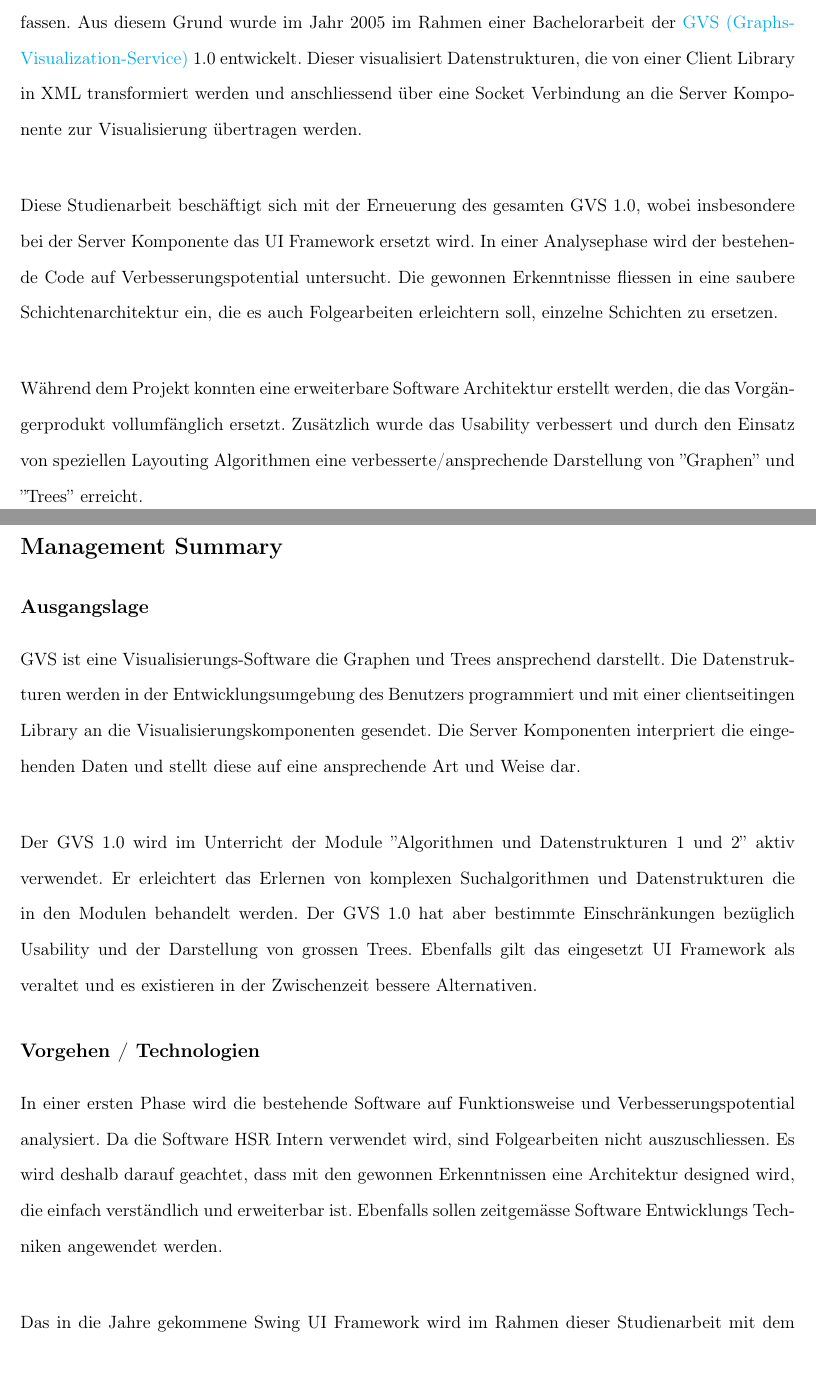
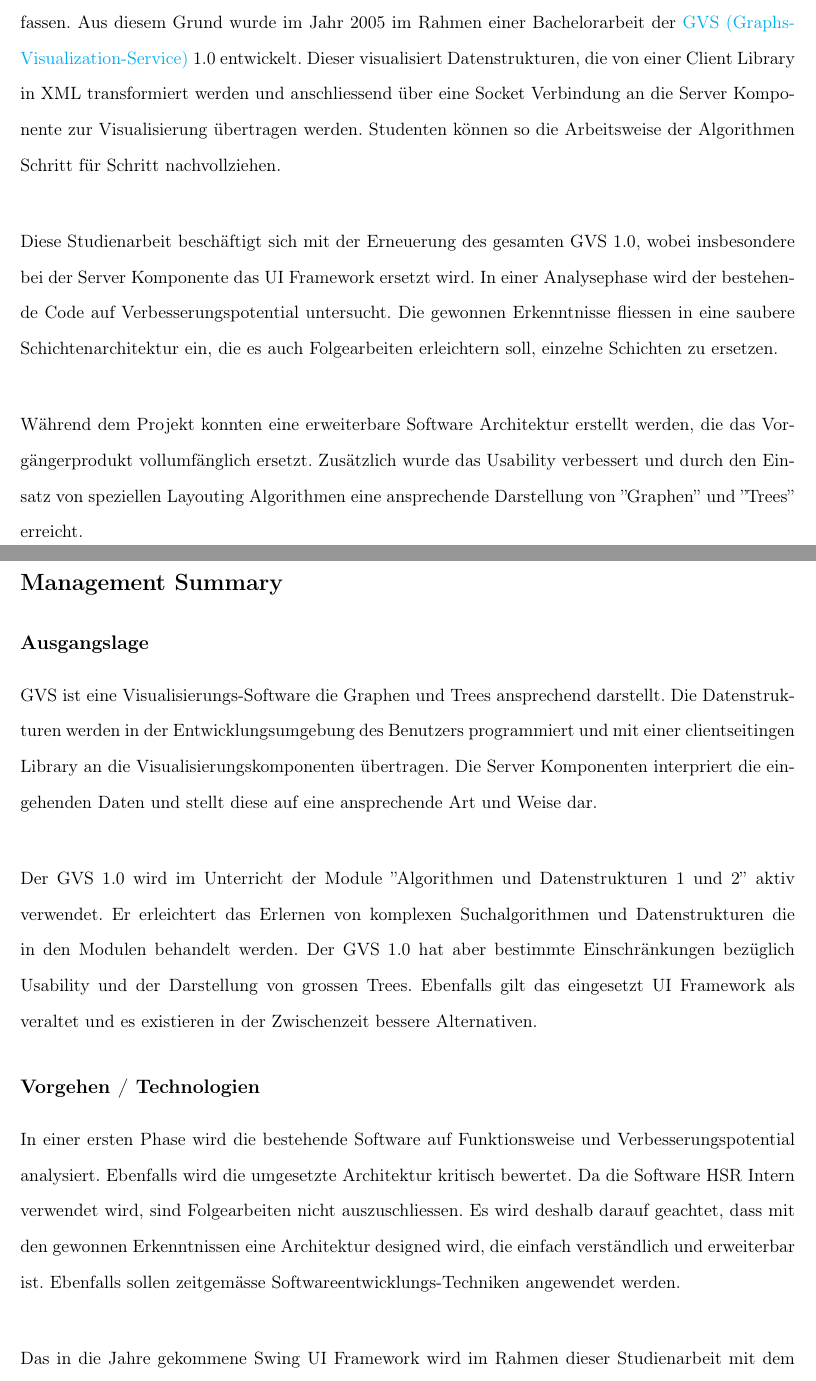
Before and after one commit to GVS-SA/documentation, a LaTeX book (GVS_Documentation.tex): two parts of pages 2 and 3 of 87, joined at a grey line, cut so that both start at the same text. Compiled offline with pdfLaTeX.

Commit message:
235: typos

```diff
--- a/GVS_Documentation.tex
+++ b/GVS_Documentation.tex
@@ -198,13 +198,12 @@
 	\pagenumbering{Roman}
 	\section*{Abstract}
 	\thispagestyle{firststyle}
-	An der \gls{hsr} werden in den Modulen ''Algorithmen und Datenstrukturen 1 und 2'' diverse Algorithmen unterrichtet, die auf den beiden Datenstrukturen ''Graph'' und ''Tree'' arbeiten. Die Funktionsweise solcher Algorithmen ist für Studenten teilweise schwer zu fassen. Aus diesem Grund wurde im Jahr 2005 im Rahmen einer Bachelorarbeit der \gls{gvs} 1.0 entwickelt.  Dieser visualisiert Datenstrukturen, die von einer Client Library in XML transformiert werden und anschliessend über eine Socket Verbindung an die Server Komponente zur Visualisierung übertragen werden. \\
+	An der \gls{hsr} werden in den Modulen ''Algorithmen und Datenstrukturen 1 und 2'' diverse Algorithmen unterrichtet, die auf den beiden Datenstrukturen ''Graph'' und ''Tree'' arbeiten. Die Funktionsweise solcher Algorithmen ist für Studenten teilweise schwer zu fassen. Aus diesem Grund wurde im Jahr 2005 im Rahmen einer Bachelorarbeit der \gls{gvs} 1.0 entwickelt.  Dieser visualisiert Datenstrukturen, die von einer Client Library in XML transformiert werden und anschliessend über eine Socket Verbindung an die Server Komponente zur Visualisierung übertragen werden. Studenten können so die Arbeitsweise der Algorithmen Schritt für Schritt nachvollziehen. \\
 
 	\noindent Diese Studienarbeit beschäftigt sich mit der Erneuerung des gesamten GVS 1.0, wobei insbesondere bei der Server Komponente das UI Framework ersetzt wird. In einer Analysephase wird der bestehende Code auf Verbesserungspotential untersucht. Die gewonnen Erkenntnisse fliessen in eine saubere Schichtenarchitektur ein, die es auch Folgearbeiten erleichtern soll, einzelne Schichten zu ersetzen. \\
 
-	\noindent Während dem Projekt konnten eine erweiterbare Software Architektur erstellt werden, die das Vorgängerprodukt vollumfänglich ersetzt. Zusätzlich wurde das Usability verbessert und durch den Einsatz von speziellen Layouting Algorithmen eine verbesserte/ansprechende Darstellung von ''Graphen'' und ''Trees'' erreicht.
+	\noindent Während dem Projekt konnten eine erweiterbare Software Architektur erstellt werden, die das Vorgängerprodukt vollumfänglich ersetzt. Zusätzlich wurde das Usability verbessert und durch den Einsatz von speziellen Layouting Algorithmen eine ansprechende Darstellung von ''Graphen'' und ''Trees'' erreicht.
 
-	%TODO Replay funtionalität
 
 	\newpage
 
@@ -212,14 +211,14 @@
 	\thispagestyle{firststyle}
 
 	\subsection*{Ausgangslage}
-	GVS ist eine Visualisierungs-Software die Graphen und Trees ansprechend darstellt. Die Datenstrukturen werden in der Entwicklungsumgebung des Benutzers programmiert und mit einer clientseitingen Library an die Visualisierungskomponenten gesendet. Die Server Komponenten interpriert die eingehenden Daten und stellt diese auf eine ansprechende Art und Weise dar. \\
+	GVS ist eine Visualisierungs-Software die Graphen und Trees ansprechend darstellt. Die Datenstrukturen werden in der Entwicklungsumgebung des Benutzers programmiert und mit einer clientseitingen Library an die Visualisierungskomponenten übertragen. Die Server Komponenten interpriert die eingehenden Daten und stellt diese auf eine ansprechende Art und Weise dar. \\
 
 	\noindent
 	Der GVS 1.0 wird im Unterricht der Module ''Algorithmen und Datenstrukturen 1 und 2'' aktiv verwendet. Er erleichtert das Erlernen von komplexen Suchalgorithmen und Datenstrukturen die in den Modulen behandelt werden. Der GVS 1.0 hat aber bestimmte Einschränkungen bezüglich Usability und der Darstellung von grossen Trees. Ebenfalls gilt das eingesetzt UI Framework als veraltet und es existieren in der Zwischenzeit bessere Alternativen.
 
 
 	\subsection*{Vorgehen / Technologien}
-	In einer ersten Phase wird die bestehende Software auf Funktionsweise und Verbesserungspotential analysiert. Da die Software HSR Intern verwendet wird, sind Folgearbeiten nicht auszuschliessen. Es wird deshalb darauf geachtet, dass mit den gewonnen Erkenntnissen eine Architektur designed wird, die einfach verständlich und erweiterbar ist. Ebenfalls sollen zeitgemässe Software Entwicklungs Techniken angewendet werden. \\
+	In einer ersten Phase wird die bestehende Software auf Funktionsweise und Verbesserungspotential analysiert. Ebenfalls wird die umgesetzte Architektur kritisch bewertet. Da die Software HSR Intern verwendet wird, sind Folgearbeiten nicht auszuschliessen. Es wird deshalb darauf geachtet, dass mit den gewonnen Erkenntnissen eine Architektur designed wird, die einfach verständlich und erweiterbar ist. Ebenfalls sollen zeitgemässe Softwareentwicklungs-Techniken angewendet werden. \\
 
 	\noindent
 	Das in die Jahre gekommene Swing UI Framework wird im Rahmen dieser Studienarbeit mit dem offiziellen Nachfolger JavaFX ersetzt.
```
Also changed, not shown: GVS_Documentation.tex (2 more changed lines).
